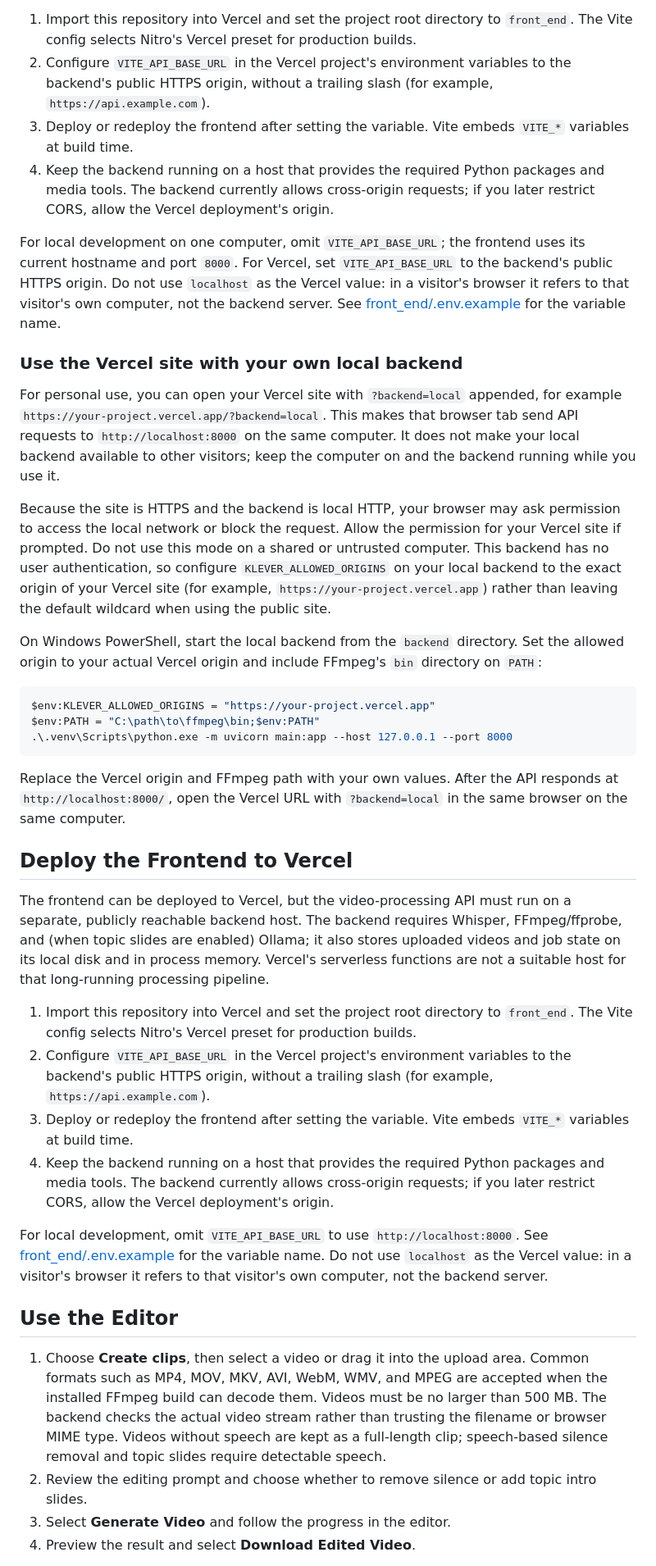
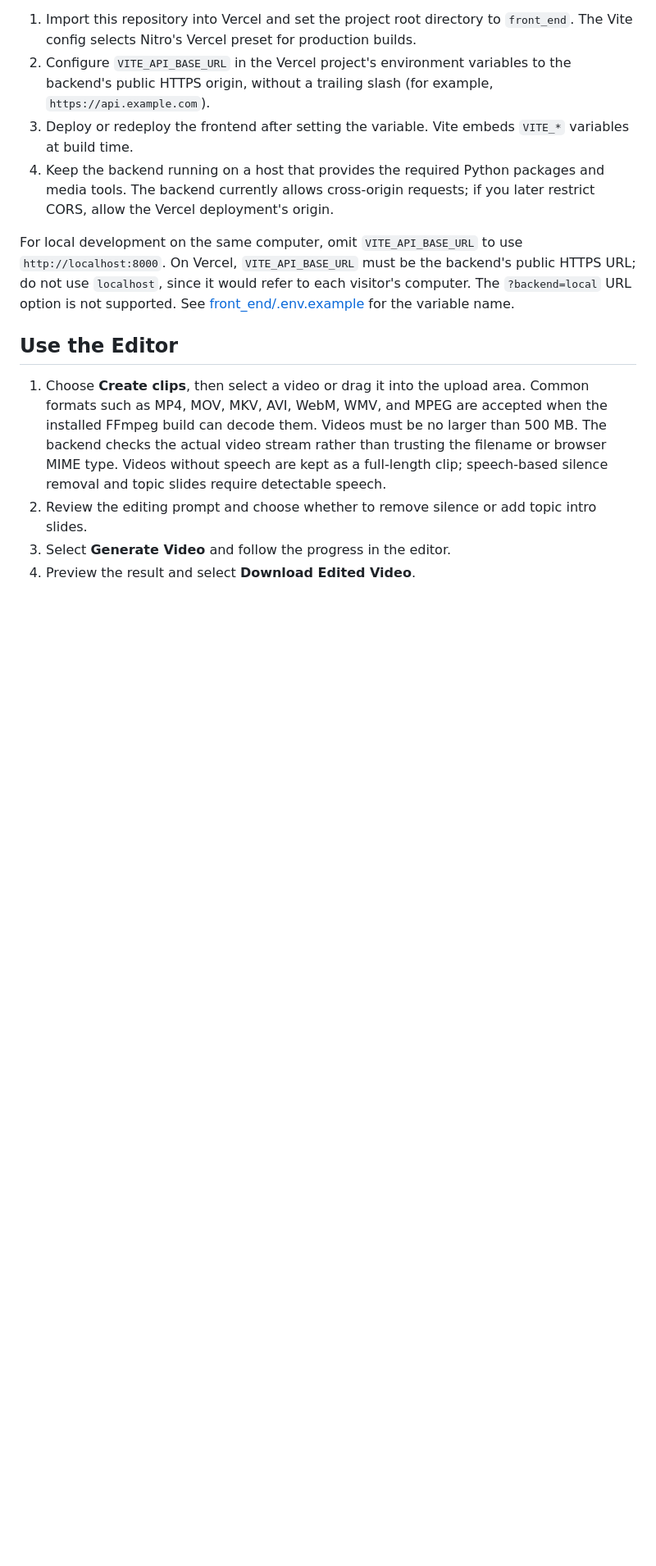
Before and after one commit to K-Aas-tha/Klever-AI_Video_Editor, a Markdown page: README.md, the part around one of its changes. Shown at 82% size. Drawn GitHub-style; blank space fills up the shorter version.

````diff
--- a/README.md
+++ b/README.md
@@ -96,34 +109,7 @@ The frontend can be deployed to Vercel, but the video-processing API must run on
 3. Deploy or redeploy the frontend after setting the variable. Vite embeds `VITE_*` variables at build time.
 4. Keep the backend running on a host that provides the required Python packages and media tools. The backend currently allows cross-origin requests; if you later restrict CORS, allow the Vercel deployment's origin.
 
-For local development on one computer, omit `VITE_API_BASE_URL`; the frontend uses its current hostname and port `8000`. For Vercel, set `VITE_API_BASE_URL` to the backend's public HTTPS origin. Do not use `localhost` as the Vercel value: in a visitor's browser it refers to that visitor's own computer, not the backend server. See [front_end/.env.example](./front_end/.env.example) for the variable name.
-
-### Use the Vercel site with your own local backend
-
-For personal use, you can open your Vercel site with `?backend=local` appended, for example `https://your-project.vercel.app/?backend=local`. This makes that browser tab send API requests to `http://localhost:8000` on the same computer. It does not make your local backend available to other visitors; keep the computer on and the backend running while you use it.
-
-Because the site is HTTPS and the backend is local HTTP, your browser may ask permission to access the local network or block the request. Allow the permission for your Vercel site if prompted. Do not use this mode on a shared or untrusted computer. This backend has no user authentication, so configure `KLEVER_ALLOWED_ORIGINS` on your local backend to the exact origin of your Vercel site (for example, `https://your-project.vercel.app`) rather than leaving the default wildcard when using the public site.
-
-On Windows PowerShell, start the local backend from the `backend` directory. Set the allowed origin to your actual Vercel origin and include FFmpeg's `bin` directory on `PATH`:
-
-```powershell
-$env:KLEVER_ALLOWED_ORIGINS = "https://your-project.vercel.app"
-$env:PATH = "C:\path\to\ffmpeg\bin;$env:PATH"
-.\.venv\Scripts\python.exe -m uvicorn main:app --host 127.0.0.1 --port 8000
-```
-
-Replace the Vercel origin and FFmpeg path with your own values. After the API responds at `http://localhost:8000/`, open the Vercel URL with `?backend=local` in the same browser on the same computer.
-
-## Deploy the Frontend to Vercel
-
-The frontend can be deployed to Vercel, but the video-processing API must run on a separate, publicly reachable backend host. The backend requires Whisper, FFmpeg/ffprobe, and (when topic slides are enabled) Ollama; it also stores uploaded videos and job state on its local disk and in process memory. Vercel's serverless functions are not a suitable host for that long-running processing pipeline.
-
-1. Import this repository into Vercel and set the project root directory to `front_end`. The Vite config selects Nitro's Vercel preset for production builds.
-2. Configure `VITE_API_BASE_URL` in the Vercel project's environment variables to the backend's public HTTPS origin, without a trailing slash (for example, `https://api.example.com`).
-3. Deploy or redeploy the frontend after setting the variable. Vite embeds `VITE_*` variables at build time.
-4. Keep the backend running on a host that provides the required Python packages and media tools. The backend currently allows cross-origin requests; if you later restrict CORS, allow the Vercel deployment's origin.
-
-For local development, omit `VITE_API_BASE_URL` to use `http://localhost:8000`. See [front_end/.env.example](./front_end/.env.example) for the variable name. Do not use `localhost` as the Vercel value: in a visitor's browser it refers to that visitor's own computer, not the backend server.
+For local development on the same computer, omit `VITE_API_BASE_URL` to use `http://localhost:8000`. On Vercel, `VITE_API_BASE_URL` must be the backend's public HTTPS URL; do not use `localhost`, since it would refer to each visitor's computer. The `?backend=local` URL option is not supported. See [front_end/.env.example](./front_end/.env.example) for the variable name.
 
 ## Use the Editor
 
````
Also changed, not shown: other parts of README.md (+27 -14 lines), dashboard.png (added), 1 other file.
